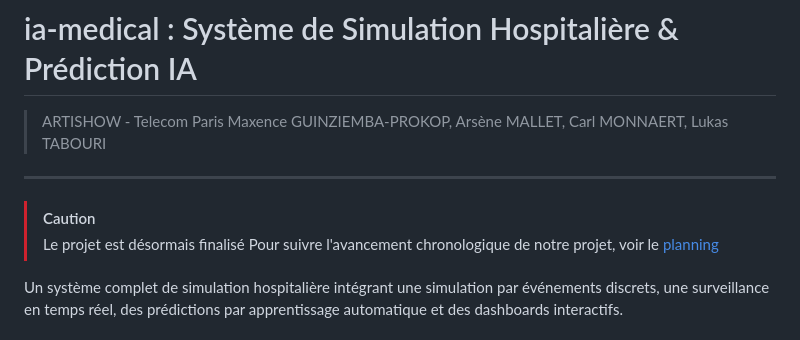
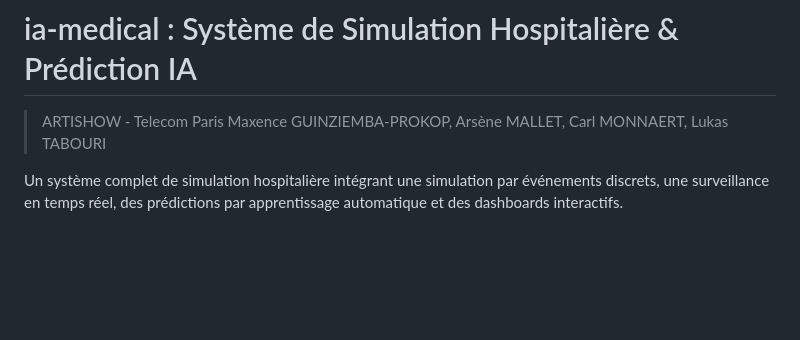
Before and after one commit to MaxenceGuinziemba/Projet_Artishow-, a Markdown page: README.md, the part around the change. Drawn GitHub-style; blank space fills up the shorter version.

```diff
--- a/README.md
+++ b/README.md
@@ -2,12 +2,6 @@
 
 > ARTISHOW - Telecom Paris
 > Maxence GUINZIEMBA-PROKOP, Arsène MALLET, Carl MONNAERT, Lukas TABOURI
-
----
-
-> [!CAUTION]
-> Le projet est désormais finalisé
-> Pour suivre l'avancement chronologique de notre projet, voir le [planning](./PLANNING.md)
 
 Un système complet de simulation hospitalière intégrant une simulation par événements discrets, une surveillance en temps réel, des prédictions par apprentissage automatique et des dashboards interactifs.
 
```
